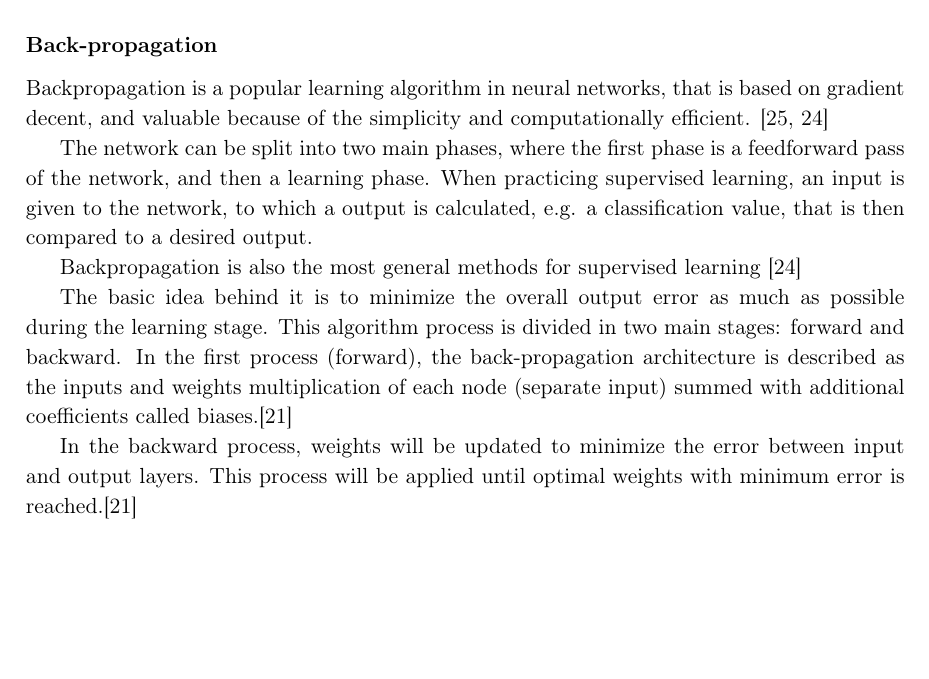
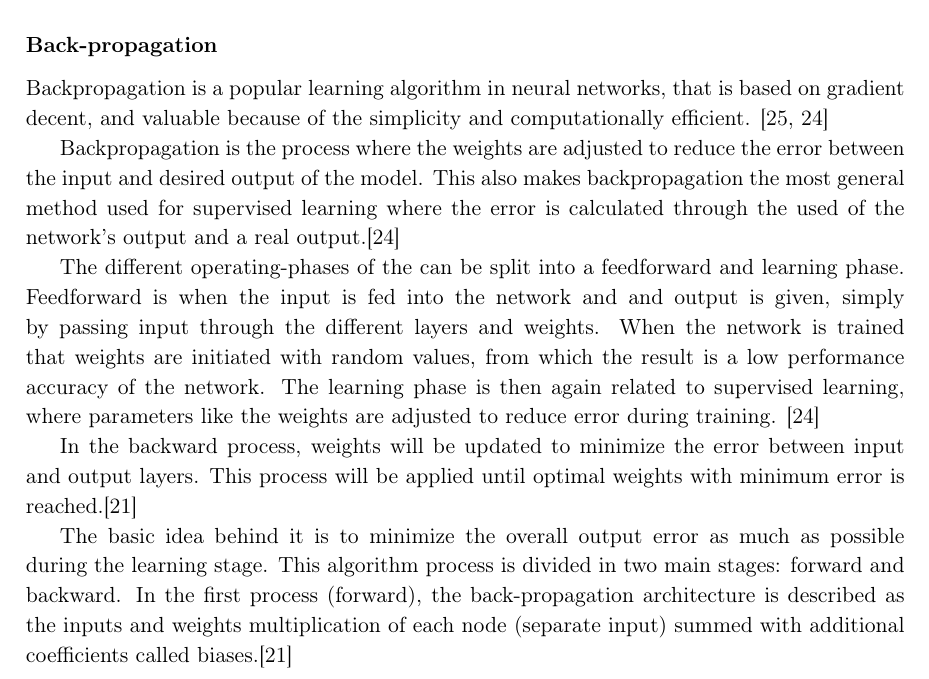
Before and after one commit to MadsKris12/ST7, a LaTeX thesis (main.tex, which reads Report/Background/DL.tex): part of page 14 of 25, cut so that both start at the same text, the shorter picture padded with empty space. Compiled offline with pdfLaTeX.

Commit message:
minor changes to backprop

```diff
--- a/Report/Background/DL.tex
+++ b/Report/Background/DL.tex
@@ -42,16 +42,25 @@ Typically the validation and test error will always be higher that the training
 \subsubsection{Back-propagation}
 Backpropagation is a popular learning algorithm in neural networks, that is based on gradient decent, and valuable because of the simplicity and computationally efficient. \citep{Bengio2012, Duda2000}
 
-The network can be split into two main phases, where the first phase is a feedforward pass of the network, and then a learning phase.
-When practicing supervised learning, an input is given to the network, to which a output is calculated, e.g. a classification value, that is then compared to a desired output.
+Backpropagation is the process where the weights are adjusted to reduce the error between the input and desired output of the model. This also makes backpropagation the most general method used for supervised learning where the error is calculated through the used of the network's output and a real output.\citep{Duda2000}
+
+The different operating-phases of the can be split into a feedforward and learning phase.
+Feedforward is when the input is fed into the network and and output is given, simply by passing input through the different layers and weights.
+When the network is trained that weights are initiated with random values, from which the result is a low performance accuracy of the network.
+The learning phase is then again related to supervised learning, where parameters like the weights are adjusted to reduce error during training. \citep{Duda2000}
 
 
-Backpropagation is also the most general methods for supervised learning \citep{Duda2000}
+%er ved chap 6.3 i pattern
+
+In the backward process, weights will be updated to minimize the error between input and output layers.
+This process will be applied until optimal weights with minimum error is reached.\citep{Hameed2016}
 
 
 %Remember to write about batch and sochastic metods for traning with backprop
 
 %Mention local minima and gobal minima and why it is not so importent to find the absolut global minima.
+
+%Explain gradient decent
 
 The basic idea behind it is to minimize the overall output error as much as possible during the learning stage. This algorithm process is divided in two main stages: forward and backward. In the first process (forward), the back-propagation architecture is described as  the inputs and weights multiplication of each node (separate input) summed with additional coefficients called biases.\citep{Hameed2016}
 
@@ -61,13 +70,13 @@ It is defined by:
 Where: x – the inputs, i – neurons, w_ij – weights, j – neurons for hidden layer, b_in – biases
 \end{comment}
 
-In the backward process, weights will be updated to minimize the error between input and output layers.
-This process will be applied until optimal weights with minimum error is reached.\citep{Hameed2016}
+
 
 
 %Additional info that need to be placed somewhere.
 \begin{itemize}
 \item There are simple methods that can be used to improve performance and training speed. Scaling of the input and giving an initial weight \citep{Duda2000}
+
 \item The architecture is important for classification, and depends on the given problem \citep{Duda2000}.
 \item
 \end{itemize}
```
